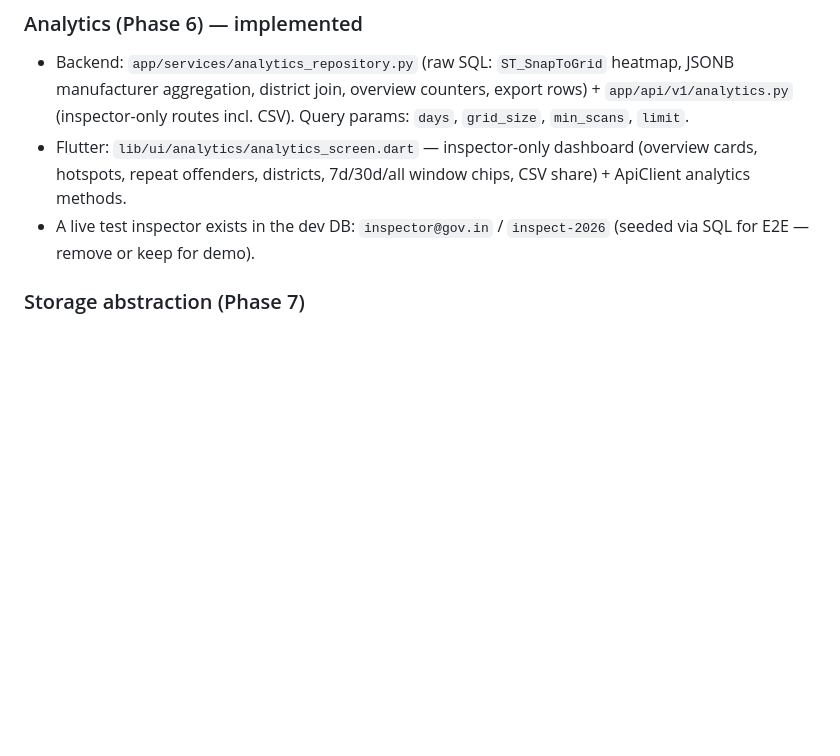
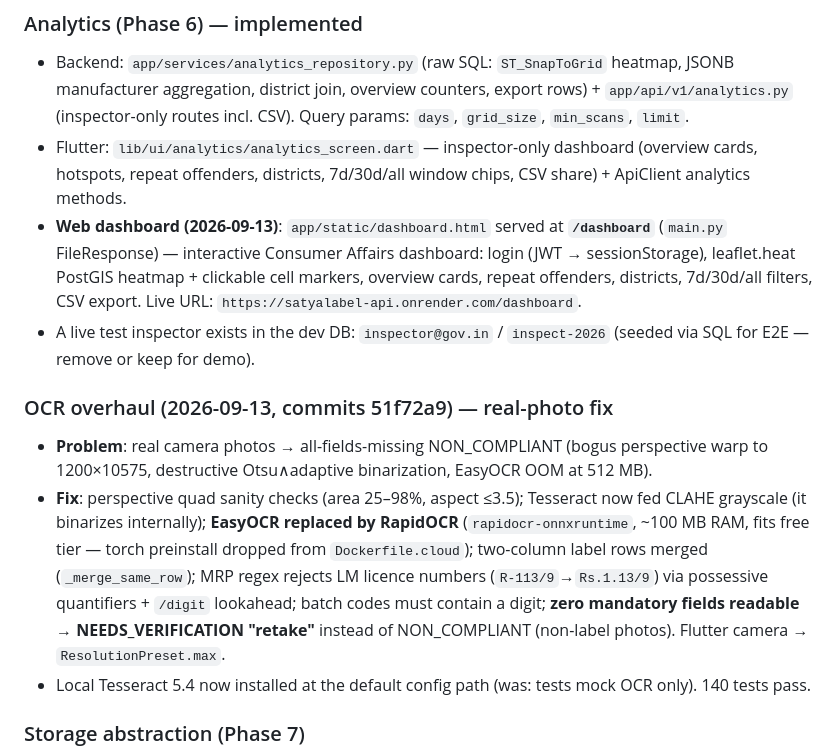
Before and after one commit to devantaris/SatyaLabel, a Markdown page: .claude/SATYALABEL_HANDOFF.md, the part around the change. Rendered like a GitHub page; blank space fills up the shorter version.

Commit message:
Update handoff: OCR overhaul + web dashboard sections

```diff
--- a/.claude/SATYALABEL_HANDOFF.md
+++ b/.claude/SATYALABEL_HANDOFF.md
@@ -168,7 +168,13 @@ satyalabel_frontend/lib/
 ### Analytics (Phase 6) — implemented
 - Backend: `app/services/analytics_repository.py` (raw SQL: `ST_SnapToGrid` heatmap, JSONB manufacturer aggregation, district join, overview counters, export rows) + `app/api/v1/analytics.py` (inspector-only routes incl. CSV). Query params: `days`, `grid_size`, `min_scans`, `limit`.
 - Flutter: `lib/ui/analytics/analytics_screen.dart` — inspector-only dashboard (overview cards, hotspots, repeat offenders, districts, 7d/30d/all window chips, CSV share) + ApiClient analytics methods.
+- **Web dashboard (2026-09-13)**: `app/static/dashboard.html` served at **`/dashboard`** (`main.py` FileResponse) — interactive Consumer Affairs dashboard: login (JWT → sessionStorage), leaflet.heat PostGIS heatmap + clickable cell markers, overview cards, repeat offenders, districts, 7d/30d/all filters, CSV export. Live URL: `https://satyalabel-api.onrender.com/dashboard`.
 - A live test inspector exists in the dev DB: `inspector@gov.in` / `inspect-2026` (seeded via SQL for E2E — remove or keep for demo).
+
+### OCR overhaul (2026-09-13, commits 51f72a9) — real-photo fix
+- **Problem**: real camera photos → all-fields-missing NON_COMPLIANT (bogus perspective warp to 1200×10575, destructive Otsu∧adaptive binarization, EasyOCR OOM at 512 MB).
+- **Fix**: perspective quad sanity checks (area 25–98%, aspect ≤3.5); Tesseract now fed CLAHE grayscale (it binarizes internally); **EasyOCR replaced by RapidOCR** (`rapidocr-onnxruntime`, ~100 MB RAM, fits free tier — torch preinstall dropped from `Dockerfile.cloud`); two-column label rows merged (`_merge_same_row`); MRP regex rejects LM licence numbers (`R-113/9`→`Rs.1.13/9`) via possessive quantifiers + `/digit` lookahead; batch codes must contain a digit; **zero mandatory fields readable → NEEDS_VERIFICATION "retake"** instead of NON_COMPLIANT (non-label photos). Flutter camera → `ResolutionPreset.max`.
+- Local Tesseract 5.4 now installed at the default config path (was: tests mock OCR only). 140 tests pass.
 
 ### Storage abstraction (Phase 7)
 - `app/services/storage.py` — `LocalStorage` (default, UPLOAD_DIR + `/uploads` mount) and `S3Storage` (boto3 via `pip install ".[s3]"`; `S3_PUBLIC_URL_BASE` or presigned URLs). Wired into scans API, Celery worker, and `scan_to_dict`. `main.py` mounts `/uploads` only for the local backend.
```
